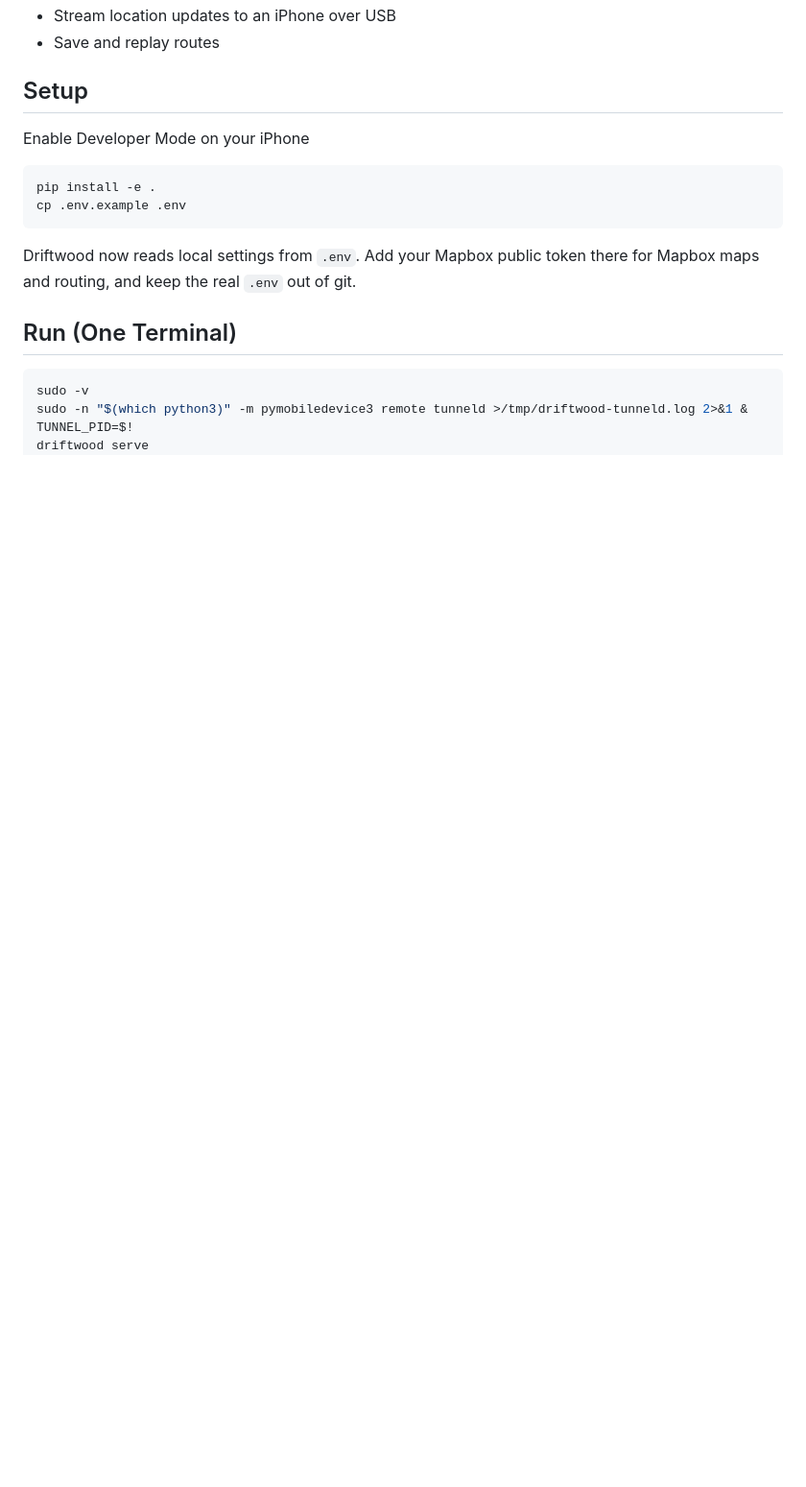
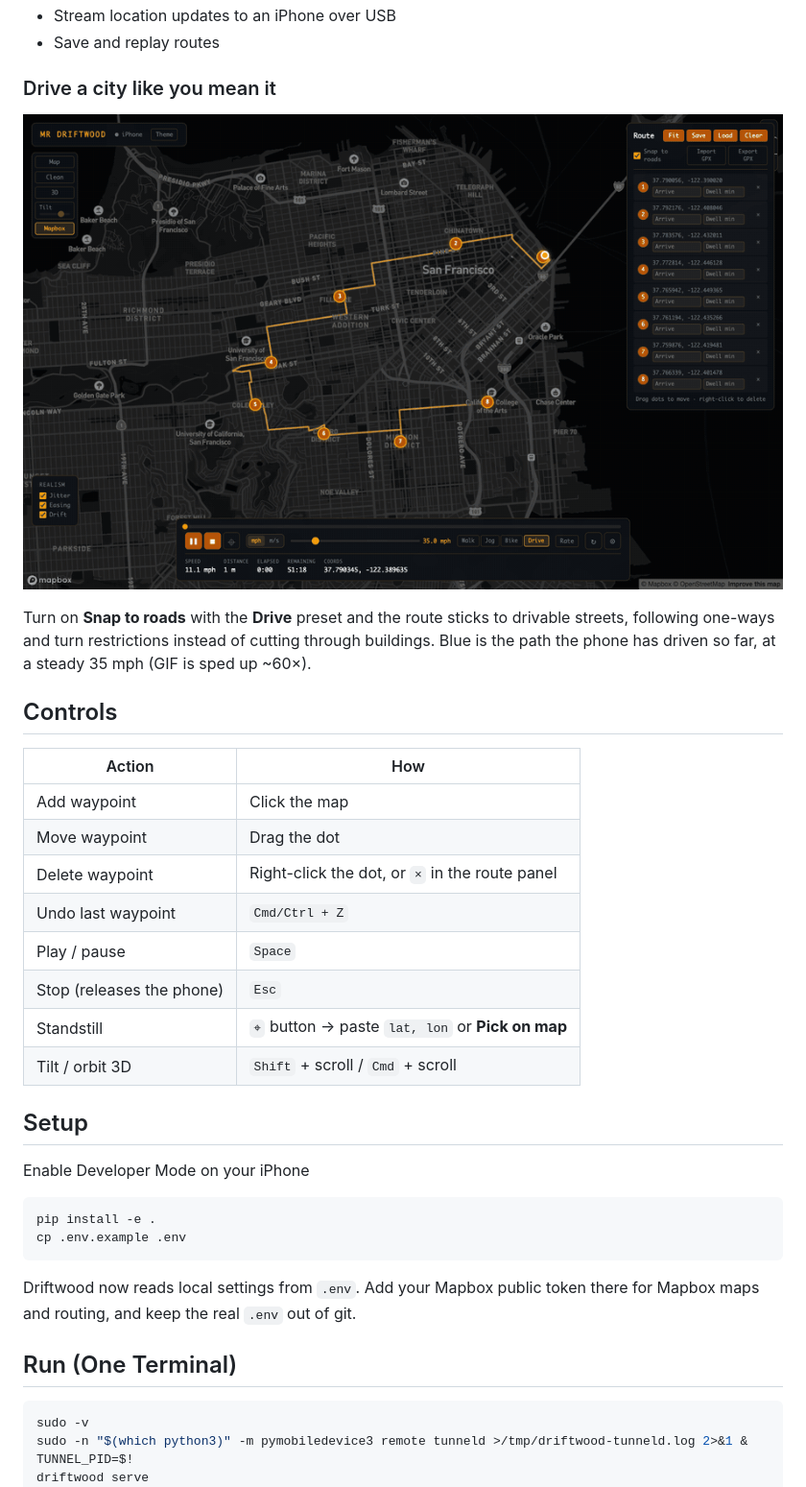
Before and after one commit to Rivercraft911/driftwood, a Markdown page: README.md, the part around one of its changes. Shown at 96% size. Rendered like a GitHub page; pictures changed too: docs/drive-city.gif (added); blank space fills up the shorter version.

```diff
--- a/README.md
+++ b/README.md
@@ -20,5 +34,24 @@ Draw GPS routes on a map. Walk your iPhone along them in real time over USB. No
 - Stream location updates to an iPhone over USB
 - Save and replay routes
+
+### Drive a city like you mean it
+
+![A snapped drive across San Francisco at 35 mph, sped up](docs/drive-city.gif)
+
+Turn on **Snap to roads** with the **Drive** preset and the route sticks to drivable streets, following one-ways and turn restrictions instead of cutting through buildings. Blue is the path the phone has driven so far, at a steady 35 mph (GIF is sped up ~60×).
+
+## Controls
+
+| Action | How |
+| --- | --- |
+| Add waypoint | Click the map |
+| Move waypoint | Drag the dot |
+| Delete waypoint | Right-click the dot, or `×` in the route panel |
+| Undo last waypoint | `Cmd/Ctrl + Z` |
+| Play / pause | `Space` |
+| Stop (releases the phone) | `Esc` |
+| Standstill | `⌖` button → paste `lat, lon` or **Pick on map** |
+| Tilt / orbit 3D | `Shift` + scroll / `Cmd` + scroll |
 
 
 
```
Also changed, not shown: other parts of README.md (+24 -2 lines), docs/screenshot-web.jpg (added), 12 other files.
